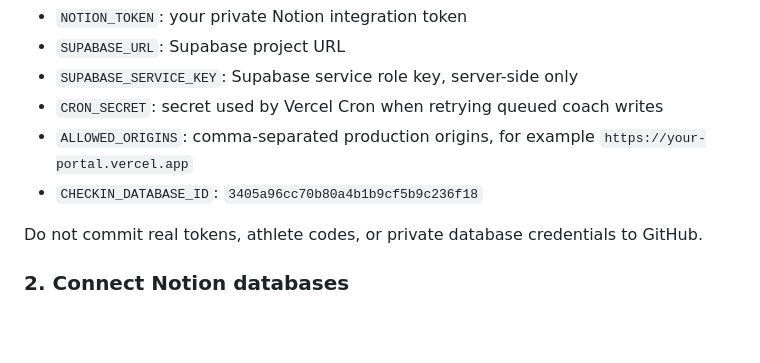
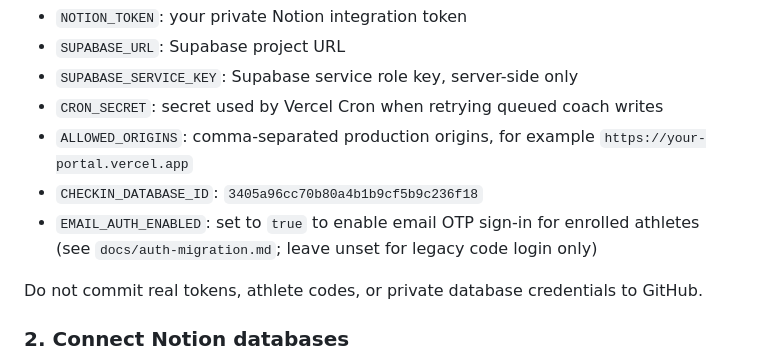
Before and after one commit to dualperformance-ka/dp-athlete-portal, a Markdown page: README.md, the part around the change. Drawn GitHub-style; blank space fills up the shorter version.

```diff
--- a/README.md
+++ b/README.md
@@ -18,6 +18,7 @@ In your Vercel project, go to Settings > Environment Variables and add:
 - `CRON_SECRET`: secret used by Vercel Cron when retrying queued coach writes
 - `ALLOWED_ORIGINS`: comma-separated production origins, for example `https://your-portal.vercel.app`
 - `CHECKIN_DATABASE_ID`: `3405a96cc70b80a4b1b9cf5b9c236f18`
+- `EMAIL_AUTH_ENABLED`: set to `true` to enable email OTP sign-in for enrolled athletes (see `docs/auth-migration.md`; leave unset for legacy code login only)
 
 Do not commit real tokens, athlete codes, or private database credentials to GitHub.
 
```
Also changed, not shown: docs/auth-migration.md (added, +141 -0 lines).
